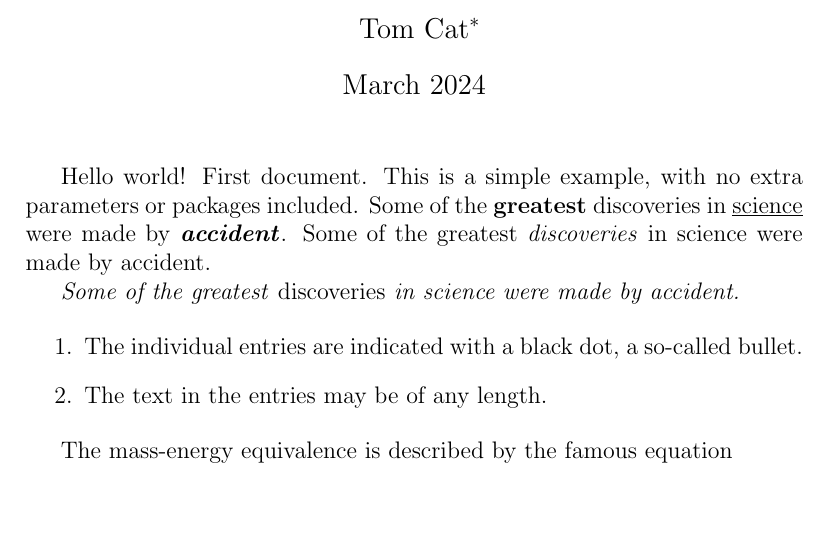
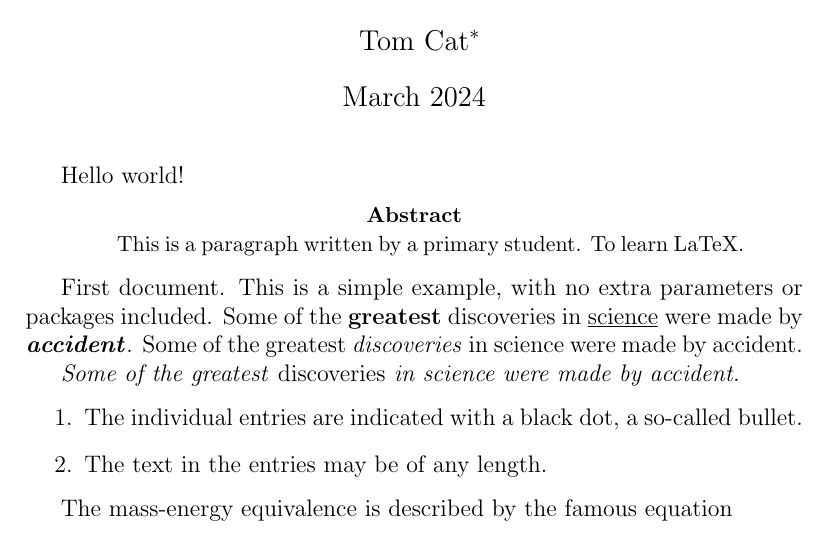
Before and after one commit to redbulfun/latexstudyone, a LaTeX paper (helloworld.tex): part of the page, cut so that both start at the same text, the shorter picture padded with empty space. Compiled offline with pdfLaTeX.

Commit message:
abstract

```diff
--- a/helloworld.tex
+++ b/helloworld.tex
@@ -6,6 +6,12 @@
 \begin{document}
 \maketitle
 Hello world!
+\begin{abstract}
+    This is a paragraph written by a primary student.
+    To learn LaTeX.
+\end{abstract}
+
+
 First document. This is a simple example, with no
 extra parameters or packages included.
 Some of the \textbf{greatest}
```
Also changed, not shown: helloworld.pdf, 4 other files.
